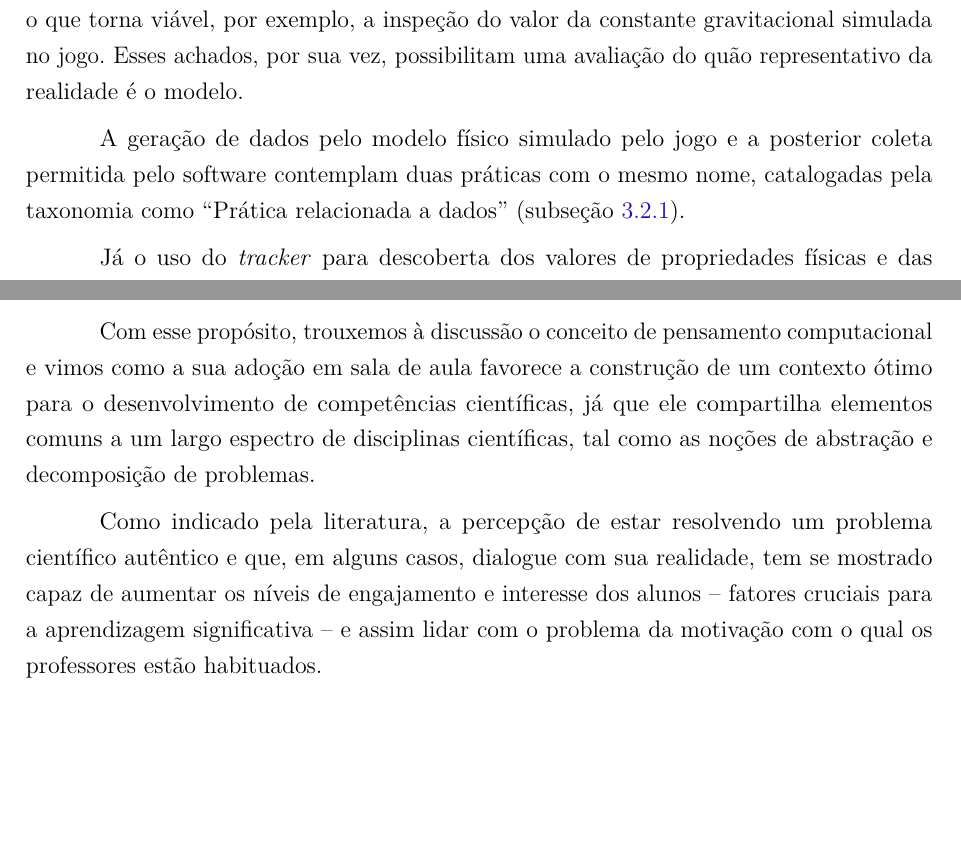
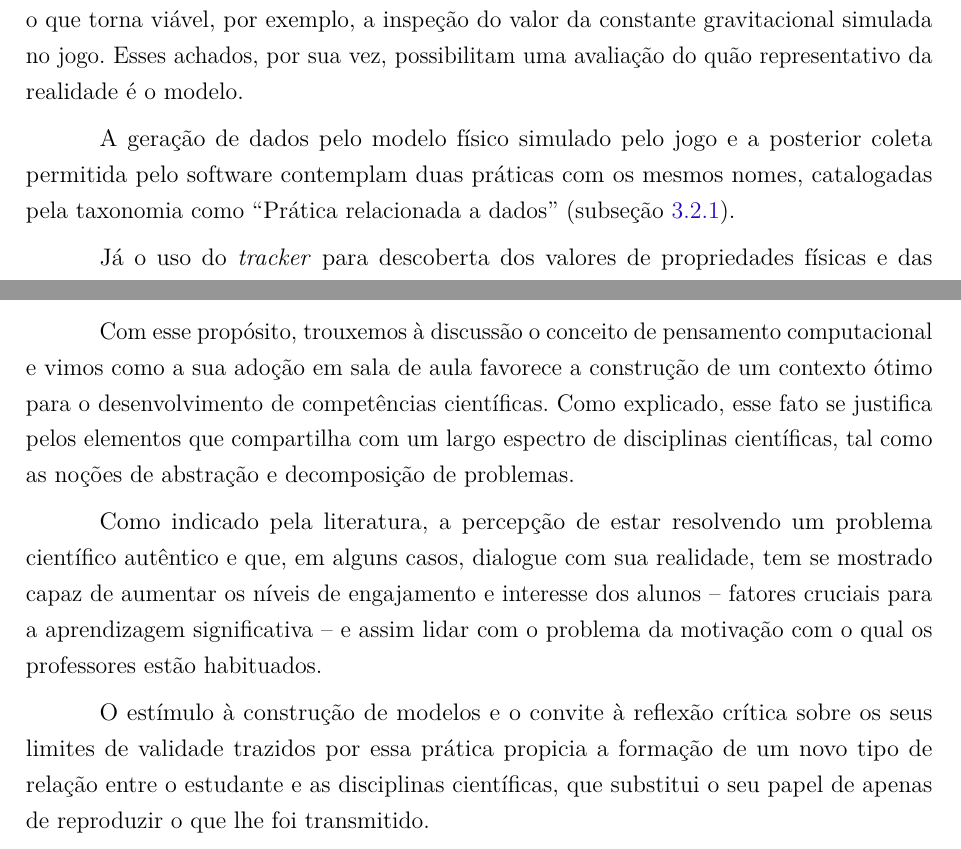
Before and after one commit to helloncanella/monografia, a LaTeX thesis (latex/principal.tex, which reads latex/elementos-textuais/conclusao.tex, latex/elementos-textuais/implicacoes-educacionais.tex): two parts of pages 48 and 55 of 58, joined at a grey line, cut so that both start at the same text, the shorter picture padded with empty space. Compiled offline with pdfLaTeX.

Commit message:
progresso

```diff
--- a/latex/elementos-textuais/conclusao.tex
+++ b/latex/elementos-textuais/conclusao.tex
@@ -12,11 +12,11 @@ A relevância do tema para formação educacional da sociedade e, em última an
 
 A construção desse trabalho foi orientada pela expectativa de trazer um conjunto de reflexões e de propostas que tornem o aprendizado de temas científicos, e das metodologias que lhe servem de apoio, mais atrativos ao estudante.
 
-Com esse propósito, trouxemos à discussão o conceito de pensamento computacional e vimos como a sua adoção em sala de aula favorece a construção de um contexto ótimo para o desenvolvimento de competências científicas, já que ele compartilha elementos comuns a um largo espectro de disciplinas científicas, tal como as noções de abstração e decomposição de problemas.
+Com esse propósito, trouxemos à discussão o conceito de pensamento computacional e vimos como a sua adoção em sala de aula favorece a construção de um contexto ótimo para o desenvolvimento de competências científicas. Como explicado, esse fato se justifica pelos elementos que compartilha com um largo espectro de disciplinas científicas, tal como as noções de abstração e decomposição de problemas.
 
 Como indicado pela literatura, a percepção de estar resolvendo um problema científico autêntico e que, em alguns casos, dialogue com sua realidade, tem se mostrado capaz de aumentar os níveis de engajamento e interesse dos alunos -- fatores cruciais para a aprendizagem significativa -- e assim lidar com o problema da motivação com o qual os professores estão habituados.
 
-
+O estímulo à construção de modelos e o convite à reflexão crítica sobre os seus limites de validade trazidos por essa prática propicia a formação de um novo tipo de relação entre o estudante e as disciplinas científicas, que substitui o seu papel de apenas de reproduzir o que lhe foi transmitido.
 
 
 
--- a/latex/elementos-textuais/implicacoes-educacionais.tex
+++ b/latex/elementos-textuais/implicacoes-educacionais.tex
@@ -506,7 +506,7 @@ O objetivo dessa atividade é a análise de algumas propriedades físicas do amb
 
 Dentre outras possibilidades, os dados registrados pelo \textit{tracker} facultam ao aluno a descoberta das formas matemáticas funcionais das equações de movimento do personagem, o que torna viável, por exemplo, a inspeção do valor da constante gravitacional simulada no jogo. Esses achados, por sua vez, possibilitam uma avaliação do quão representativo da realidade é o modelo.
 
-A geração de dados pelo modelo físico simulado pelo jogo e a posterior coleta permitida pelo software contemplam duas práticas com o mesmo nome, catalogadas pela taxonomia como ``Prática relacionada a dados'' (subseção \ref{sub-sec:pratica-de-dados}).
+A geração de dados pelo modelo físico simulado pelo jogo e a posterior coleta permitida pelo software contemplam duas práticas com os mesmos nomes, catalogadas pela taxonomia como ``Prática relacionada a dados'' (subseção \ref{sub-sec:pratica-de-dados}).
 
 Já o uso do \textit{tracker} para descoberta dos valores de propriedades físicas e das equações de movimento, bem como a análise crítica do modelo em função do que é encontrado inserem-se na categoria ``Prática de simulação e modelagem'' (subseção \ref{sub-sec:praticas-de-simulacao-e-modelagem}), sendo a primeira prática classificada como ``Uso de modelos computacionais para encontrar e testar uma solução''  e a segunda como ``Avaliação de modelos computacionais''.
 
```
Also changed, not shown: 3 other files.
